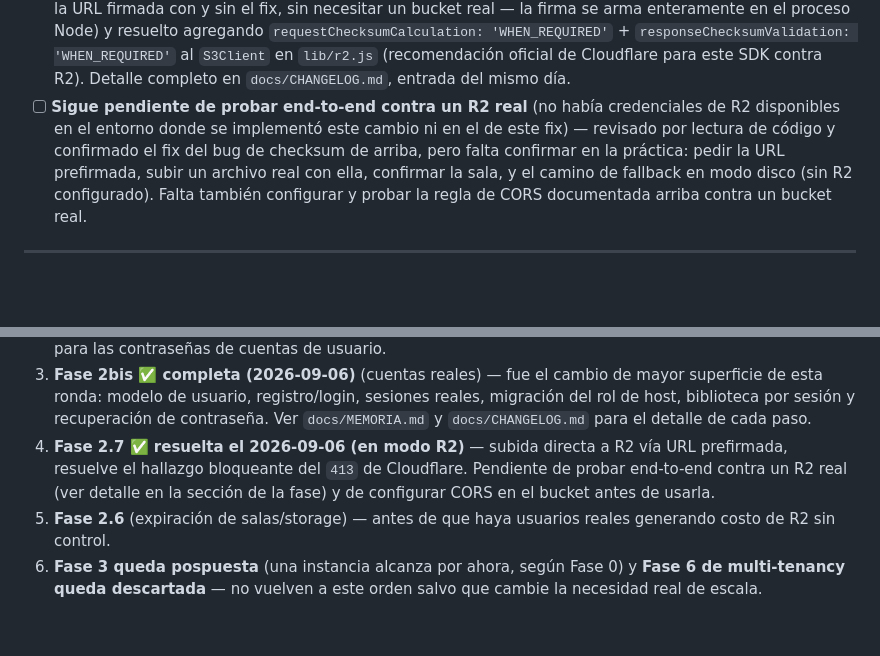
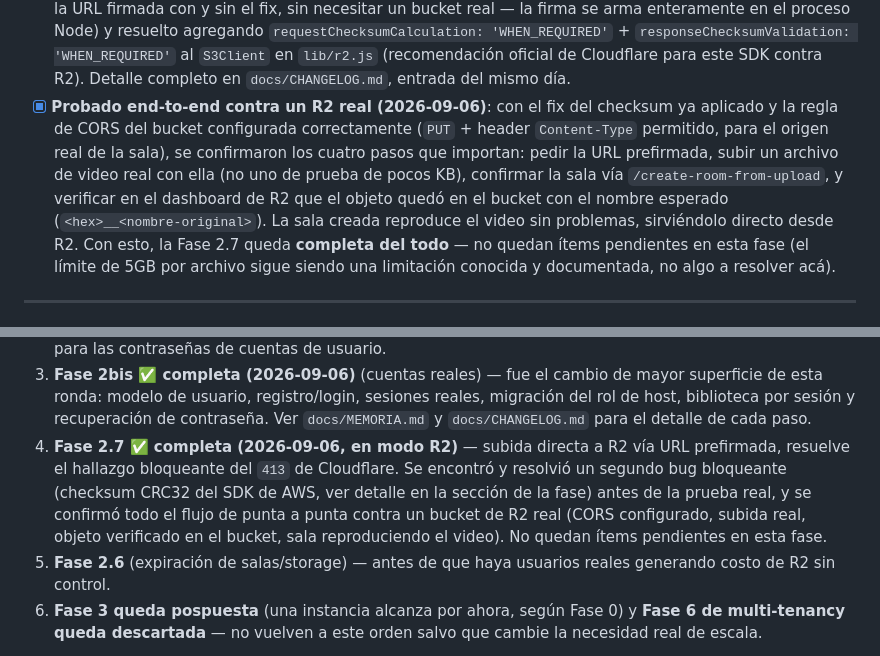
Before and after one commit to isra16class-byte/movienight, a Markdown page: docs/PLAN-PRODUCCION.md, 2 parts joined by grey strips. Rendered like a GitHub page; blank space fills up the shorter version.

```diff
--- a/docs/PLAN-PRODUCCION.md
+++ b/docs/PLAN-PRODUCCION.md
@@ -347,14 +347,18 @@ secundario.
       `responseChecksumValidation: 'WHEN_REQUIRED'` al `S3Client` en
       `lib/r2.js` (recomendación oficial de Cloudflare para este SDK contra
       R2). Detalle completo en `docs/CHANGELOG.md`, entrada del mismo día.
-- [ ] **Sigue pendiente de probar end-to-end contra un R2 real** (no había
-      credenciales de R2 disponibles en el entorno donde se implementó este
-      cambio ni en el de este fix) — revisado por lectura de código y
-      confirmado el fix del bug de checksum de arriba, pero falta confirmar
-      en la práctica: pedir la URL prefirmada, subir un archivo real con
-      ella, confirmar la sala, y el camino de fallback en modo disco (sin R2
-      configurado). Falta también configurar y probar la regla de CORS
-      documentada arriba contra un bucket real.
+- [x] **Probado end-to-end contra un R2 real (2026-09-06)**: con el fix del
+      checksum ya aplicado y la regla de CORS del bucket configurada
+      correctamente (`PUT` + header `Content-Type` permitido, para el origen
+      real de la sala), se confirmaron los cuatro pasos que importan: pedir
+      la URL prefirmada, subir un archivo de video real con ella (no uno de
+      prueba de pocos KB), confirmar la sala vía `/create-room-from-upload`,
+      y verificar en el dashboard de R2 que el objeto quedó en el bucket con
+      el nombre esperado (`<hex>__<nombre-original>`). La sala creada
+      reproduce el video sin problemas, sirviéndolo directo desde R2. Con
+      esto, la Fase 2.7 queda **completa del todo** — no quedan ítems
+      pendientes en esta fase (el límite de 5GB por archivo sigue siendo una
+      limitación conocida y documentada, no algo a resolver acá).
 
 ---
 
@@ -626,10 +630,13 @@ Con las decisiones de Fase 0 ya tomadas, el orden recomendado queda así:
    sesiones reales, migración del rol de host, biblioteca por sesión y
    recuperación de contraseña. Ver `docs/MEMORIA.md` y `docs/CHANGELOG.md`
    para el detalle de cada paso.
-4. **Fase 2.7 ✅ resuelta el 2026-09-06 (en modo R2)** — subida directa a R2 vía
+4. **Fase 2.7 ✅ completa (2026-09-06, en modo R2)** — subida directa a R2 vía
    URL prefirmada, resuelve el hallazgo bloqueante del `413` de Cloudflare.
-   Pendiente de probar end-to-end contra un R2 real (ver detalle en la
-   sección de la fase) y de configurar CORS en el bucket antes de usarla.
+   Se encontró y resolvió un segundo bug bloqueante (checksum CRC32 del SDK
+   de AWS, ver detalle en la sección de la fase) antes de la prueba real, y
+   se confirmó todo el flujo de punta a punta contra un bucket de R2 real
+   (CORS configurado, subida real, objeto verificado en el bucket, sala
+   reproduciendo el video). No quedan ítems pendientes en esta fase.
 5. **Fase 2.6** (expiración de salas/storage) — antes de que haya usuarios reales
    generando costo de R2 sin control.
 6. **Fase 3 queda pospuesta** (una instancia alcanza por ahora, según Fase 0) y
```
Also changed, not shown: docs/CHANGELOG.md (+20 -0 lines), docs/MEMORIA.md (+15 -10 lines).
